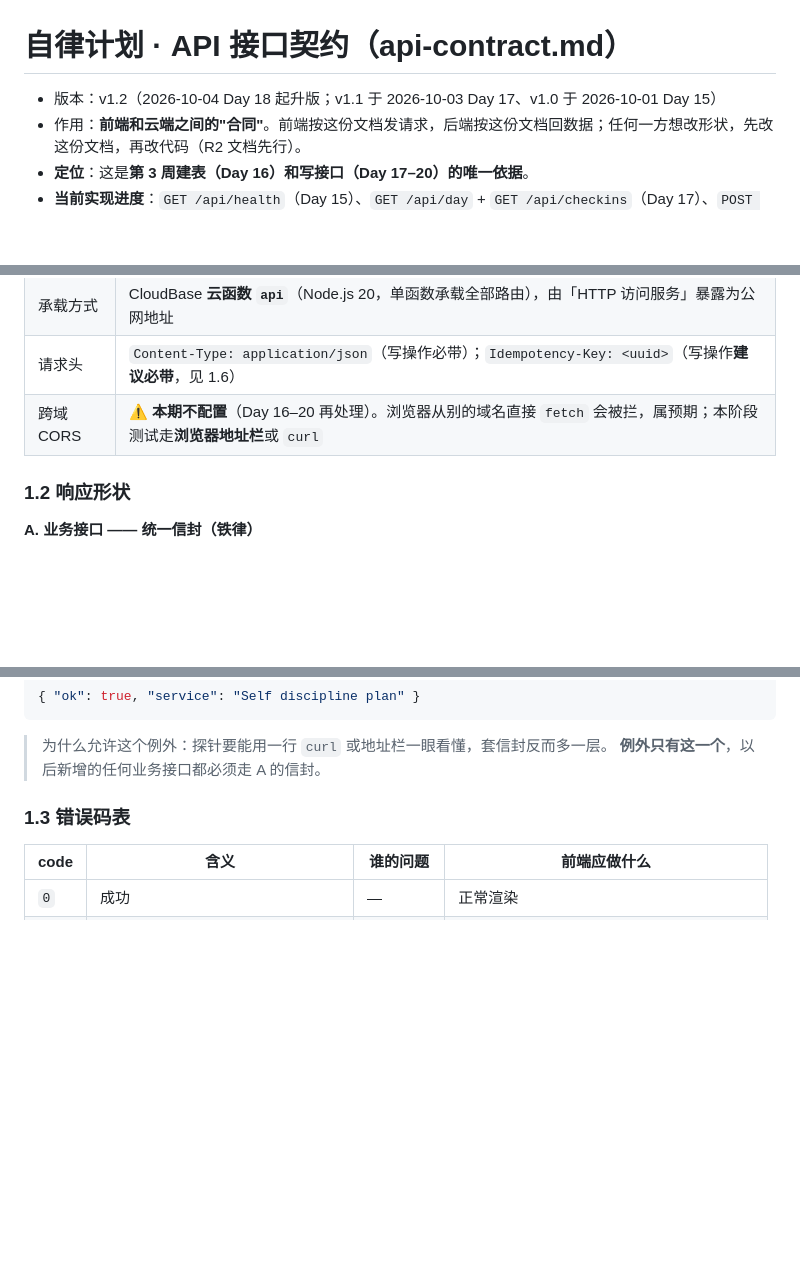
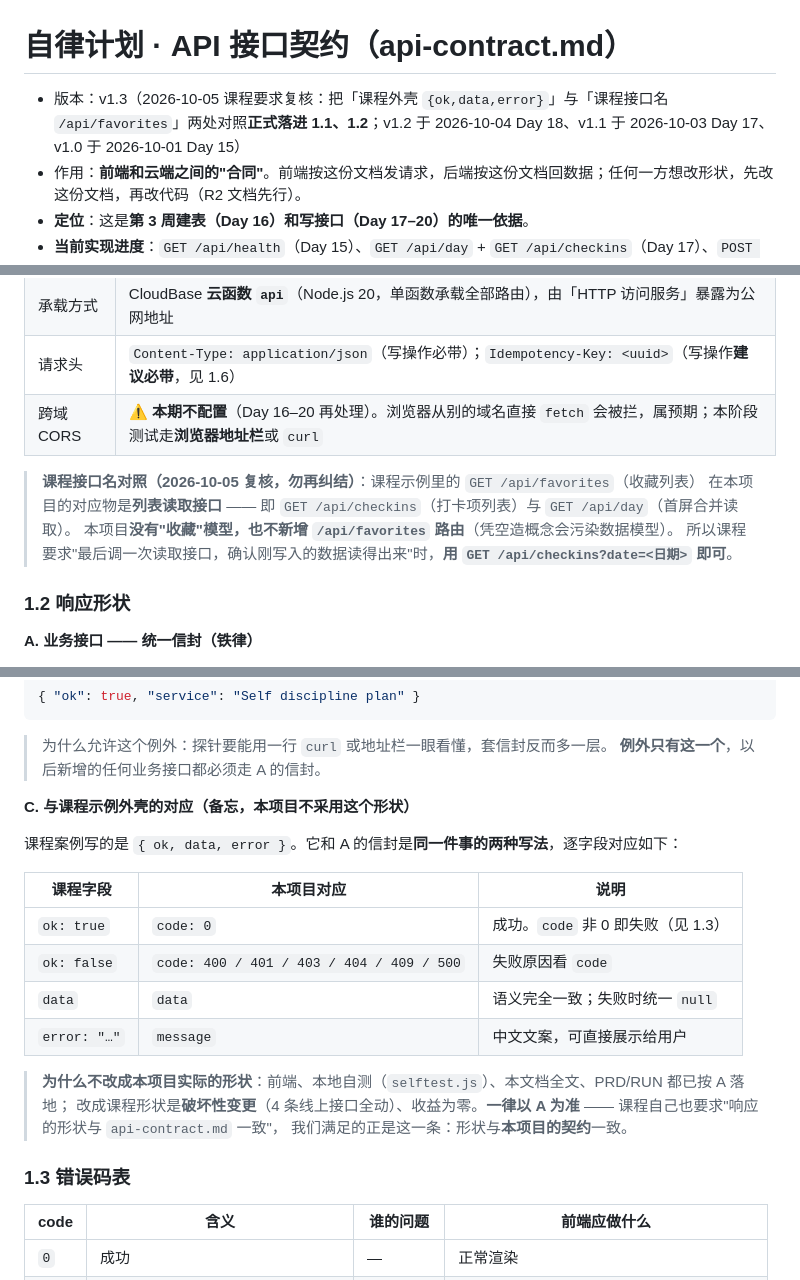
Before and after one commit to XingHo-VibeCoding/graciapptd-vibe-coding-course, a Markdown page: habit-tracker/api-contract.md, 3 parts joined by grey strips. GitHub-like rendering; blank space fills up the shorter version.

Commit message:
Day 18 补｜契约补齐课程对照，写入接口三项验收全链路复核通过
改了什么：api-contract 升 v1.3 —— §1.1 补「课程 GET /api/favorites ↔ 本项目列表读取接口」对照（本项目是打卡应用、无收藏模型，不新增该路由；读回一律用 GET /api/checkins 或 GET /api/day）；§1.2 补「课程外壳 {ok,data,error} ↔ 本项目 {code,message,data}」逐字段对应表（经确认保持契约外壳，不做破坏性变更）；DEPLOY 升 v2.2 —— §7.4 补「⑤ 读回验证」步骤，让写入→读回形成闭环。
加了什么：本次无新增文件、也不需改代码（POST /api/checkins 已于 Day 18 实现上线）。补的是线上全链路复核证据：三条测试命令实测通过（正常写入 code:0 → id=11、同 Key 重复 409、缺 text / 缺 date 各 400 中文提示）、GET /api/checkins 读回含新写入行、真库 select 命中该行；复核用的测试行已按 client_req_id 清理，checkins 复原 9 行（10-01 当天 6 条）。

```diff
--- a/habit-tracker/api-contract.md
+++ b/habit-tracker/api-contract.md
@@ -1,6 +1,6 @@
 # 自律计划 · API 接口契约（api-contract.md）
 
-- 版本：v1.2（2026-10-04 Day 18 起升版；v1.1 于 2026-10-03 Day 17、v1.0 于 2026-10-01 Day 15）
+- 版本：v1.3（2026-10-05 课程要求复核：把「课程外壳 `{ok,data,error}`」与「课程接口名 `/api/favorites`」两处对照**正式落进 1.1、1.2**；v1.2 于 2026-10-04 Day 18、v1.1 于 2026-10-03 Day 17、v1.0 于 2026-10-01 Day 15）
 - 作用：**前端和云端之间的"合同"**。前端按这份文档发请求，后端按这份文档回数据；任何一方想改形状，先改这份文档，再改代码（R2 文档先行）。
 - **定位**：这是**第 3 周建表（Day 16）和写接口（Day 17–20）的唯一依据**。
 - **当前实现进度**：`GET /api/health`（Day 15）、`GET /api/day` + `GET /api/checkins`（Day 17）、`POST /api/checkins`（Day 18，第一个写入接口）；其余仍为占位，按 Day 19–20 逐个实现。
@@ -36,6 +36,11 @@
 | 请求头 | `Content-Type: application/json`（写操作必带）；`Idempotency-Key: <uuid>`（写操作**建议必带**，见 1.6） |
 | 跨域 CORS | ⚠️ **本期不配置**（Day 16–20 再处理）。浏览器从别的域名直接 `fetch` 会被拦，属预期；本阶段测试走**浏览器地址栏**或 `curl` |
 
+> **课程接口名对照（2026-10-05 复核，勿再纠结）**：课程示例里的 `GET /api/favorites`（收藏列表）
+> 在本项目的对应物是**列表读取接口** —— 即 `GET /api/checkins`（打卡项列表）与 `GET /api/day`（首屏合并读取）。
+> 本项目**没有"收藏"模型，也不新增 `/api/favorites` 路由**（凭空造概念会污染数据模型）。
+> 所以课程要求"最后调一次读取接口，确认刚写入的数据读得出来"时，**用 `GET /api/checkins?date=<日期>` 即可**。
+
 ### 1.2 响应形状
 
 **A. 业务接口 —— 统一信封（铁律）**
@@ -62,6 +67,21 @@
 
 > 为什么允许这个例外：探针要能用一行 `curl` 或地址栏一眼看懂，套信封反而多一层。
 > **例外只有这一个**，以后新增的任何业务接口都必须走 A 的信封。
+
+**C. 与课程示例外壳的对应（备忘，**本项目不采用**这个形状）**
+
+课程案例写的是 `{ ok, data, error }`。它和 A 的信封是**同一件事的两种写法**，逐字段对应如下：
+
+| 课程字段 | 本项目对应 | 说明 |
+|---|---|---|
+| `ok: true` | `code: 0` | 成功。`code` 非 0 即失败（见 1.3） |
+| `ok: false` | `code: 400 / 401 / 403 / 404 / 409 / 500` | 失败原因看 `code` |
+| `data` | `data` | 语义完全一致；失败时统一 `null` |
+| `error: "…"` | `message` | 中文文案，可直接展示给用户 |
+
+> **为什么不改成本项目实际的形状**：前端、本地自测（`selftest.js`）、本文档全文、PRD/RUN 都已按 A 落地；
+> 改成课程形状是**破坏性变更**（4 条线上接口全动）、收益为零。**一律以 A 为准** —— 课程自己也要求"响应的形状与 `api-contract.md` 一致"，
+> 我们满足的正是这一条：形状与**本项目的契约**一致。
 
 ### 1.3 错误码表
 
```
Also changed, not shown: habit-tracker/DEPLOY.md (+15 -1 lines).
